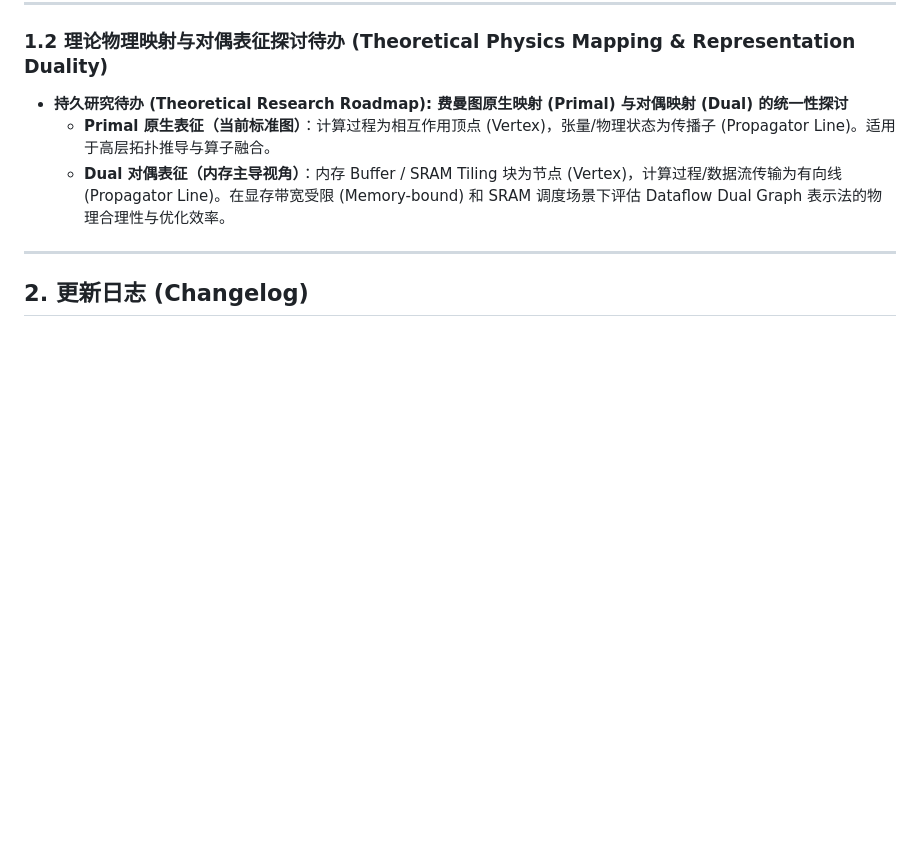
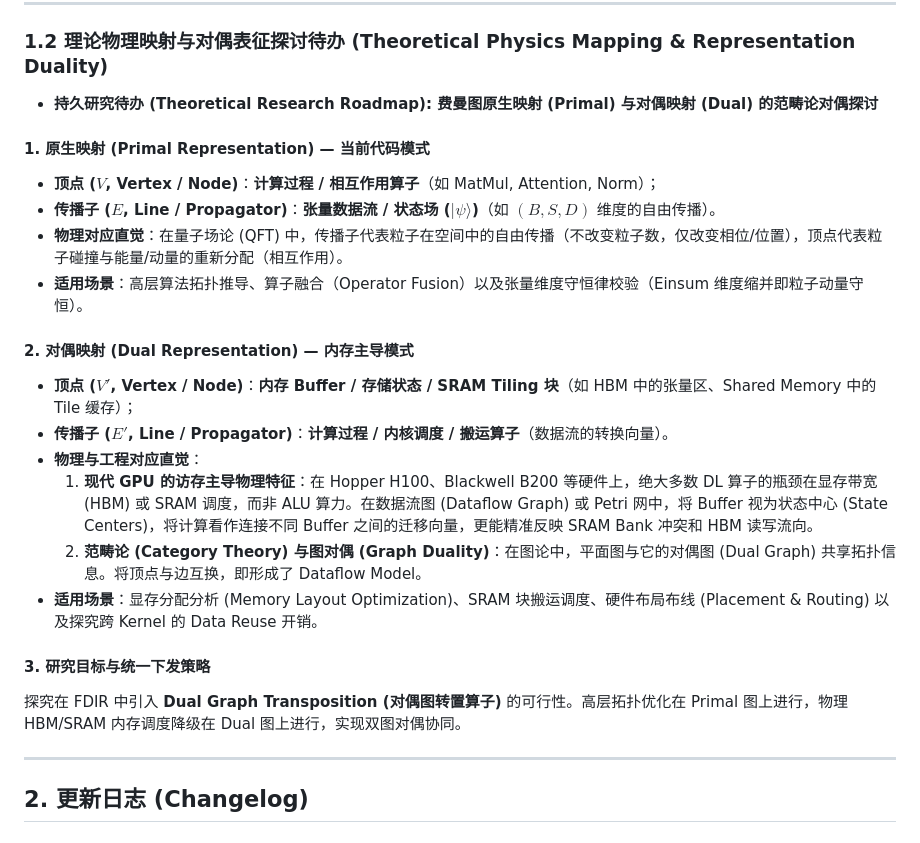
Before and after one commit to hy-wu/newAI, a Markdown page: Feynman/docs/ROADMAP_CHANGELOG_ZH.md, the part around the change. GitHub-like rendering; blank space fills up the shorter version.

Commit message:
docs(feynman): enrich Section 1.2 with explicit Primal vs Dual representation analysis in ROADMAP_CHANGELOG_ZH.md

```diff
--- a/Feynman/docs/ROADMAP_CHANGELOG_ZH.md
+++ b/Feynman/docs/ROADMAP_CHANGELOG_ZH.md
@@ -22,9 +22,25 @@
 
 ### 1.2 理论物理映射与对偶表征探讨待办 (Theoretical Physics Mapping & Representation Duality)
 
-- **持久研究待办 (Theoretical Research Roadmap): 费曼图原生映射 (Primal) 与对偶映射 (Dual) 的统一性探讨**
-  - **Primal 原生表征（当前标准图）**：计算过程为相互作用顶点 (Vertex)，张量/物理状态为传播子 (Propagator Line)。适用于高层拓扑推导与算子融合。
-  - **Dual 对偶表征（内存主导视角）**：内存 Buffer / SRAM Tiling 块为节点 (Vertex)，计算过程/数据流传输为有向线 (Propagator Line)。在显存带宽受限 (Memory-bound) 和 SRAM 调度场景下评估 Dataflow Dual Graph 表示法的物理合理性与优化效率。
+- **持久研究待办 (Theoretical Research Roadmap): 费曼图原生映射 (Primal) 与对偶映射 (Dual) 的范畴论对偶探讨**
+
+#### 1. 原生映射 (Primal Representation) — 当前代码模式
+- **顶点 ($V$, Vertex / Node)**：**计算过程 / 相互作用算子**（如 MatMul, Attention, Norm）；
+- **传播子 ($E$, Line / Propagator)**：**张量数据流 / 状态场 ($|\psi\rangle$)**（如 $(B, S, D)$ 维度的自由传播）。
+- **物理对应直觉**：在量子场论 (QFT) 中，传播子代表粒子在空间中的自由传播（不改变粒子数，仅改变相位/位置），顶点代表粒子碰撞与能量/动量的重新分配（相互作用）。
+- **适用场景**：高层算法拓扑推导、算子融合（Operator Fusion）以及张量维度守恒律校验（Einsum 维度缩并即粒子动量守恒）。
+
+#### 2. 对偶映射 (Dual Representation) — 内存主导模式
+- **顶点 ($V'$, Vertex / Node)**：**内存 Buffer / 存储状态 / SRAM Tiling 块**（如 HBM 中的张量区、Shared Memory 中的 Tile 缓存）；
+- **传播子 ($E'$, Line / Propagator)**：**计算过程 / 内核调度 / 搬运算子**（数据流的转换向量）。
+- **物理与工程对应直觉**：
+  1. **现代 GPU 的访存主导物理特征**：在 Hopper H100、Blackwell B200 等硬件上，绝大多数 DL 算子的瓶颈在显存带宽 (HBM) 或 SRAM 调度，而非 ALU 算力。在数据流图 (Dataflow Graph) 或 Petri 网中，将 Buffer 视为状态中心 (State Centers)，将计算看作连接不同 Buffer 之间的迁移向量，更能精准反映 SRAM Bank 冲突和 HBM 读写流向。
+  2. **范畴论 (Category Theory) 与图对偶 (Graph Duality)**：在图论中，平面图与它的对偶图 (Dual Graph) 共享拓扑信息。将顶点与边互换，即形成了 Dataflow Model。
+- **适用场景**：显存分配分析 (Memory Layout Optimization)、SRAM 块搬运调度、硬件布局布线 (Placement & Routing) 以及探究跨 Kernel 的 Data Reuse 开销。
+
+#### 3. 研究目标与统一下发策略
+探究在 FDIR 中引入 **Dual Graph Transposition (对偶图转置算子)** 的可行性。高层拓扑优化在 Primal 图上进行，物理 HBM/SRAM 内存调度降级在 Dual 图上进行，实现双图对偶协同。
+
 
 ---
 
```
